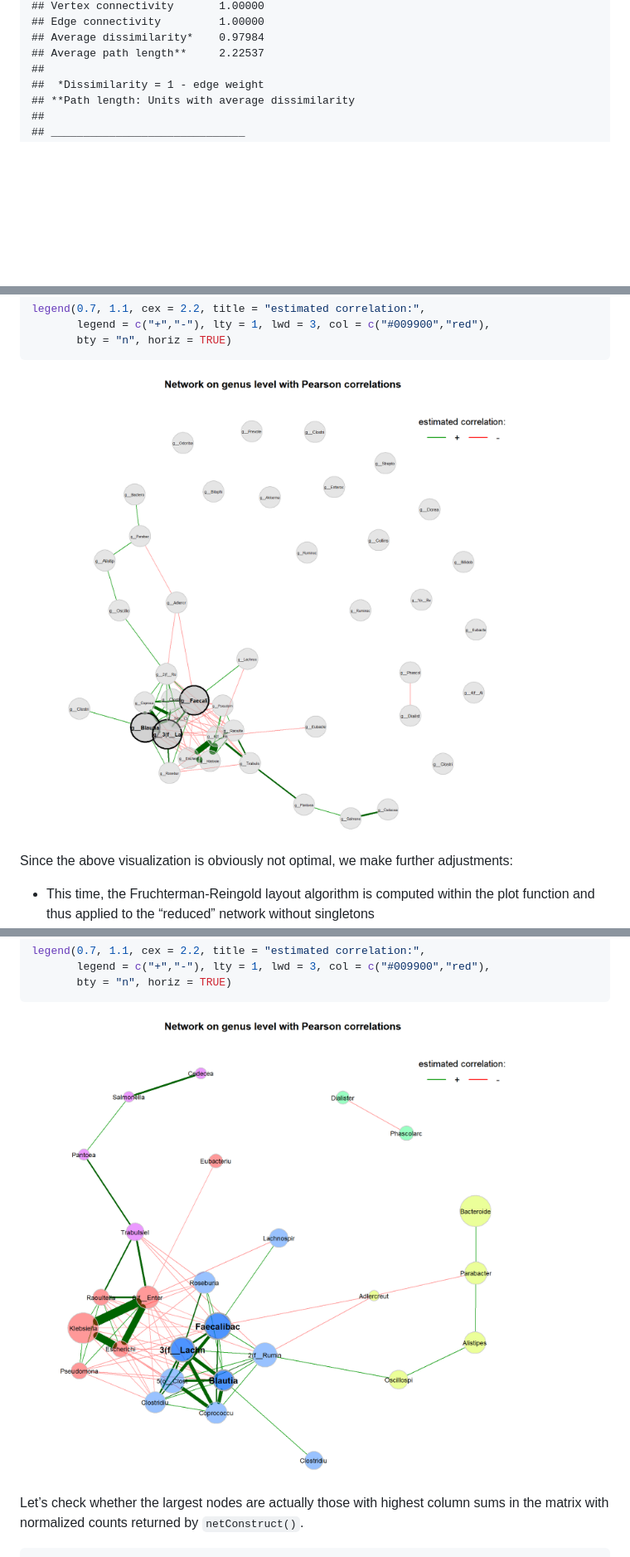
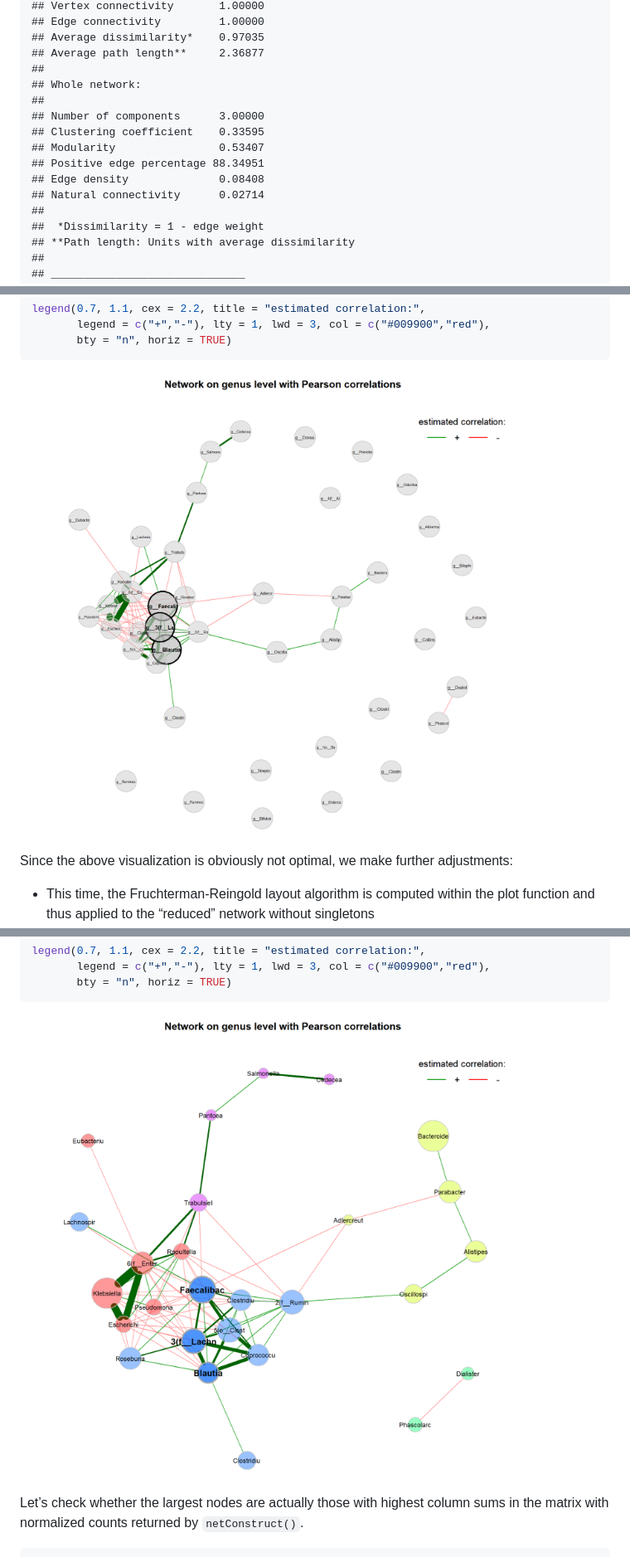
Before and after one commit to stefpeschel/NetCoMi, a Markdown page: readme.md, 3 parts joined by grey strips. Shown at 83% size. Rendered like a GitHub page; pictures changed too: man/figures/readme/single_genus_2-1.png, man/figures/readme/single_genus_3-1.png; blank space fills up the shorter version.

```diff
--- a/readme.md
+++ b/readme.md
@@ -320,7 +308,16 @@ summary(props_single, numbNodes = 5L)
     ## Vertex connectivity       1.00000
     ## Edge connectivity         1.00000
-    ## Average dissimilarity*    0.97984
-    ## Average path length**     2.22537
+    ## Average dissimilarity*    0.97035
+    ## Average path length**     2.36877
+    ##
+    ## Whole network:
+    ##
+    ## Number of components      3.00000
+    ## Clustering coefficient    0.33595
+    ## Modularity                0.53407
+    ## Positive edge percentage 88.34951
+    ## Edge density              0.08408
+    ## Natural connectivity      0.02714
     ##
     ##  *Dissimilarity = 1 - edge weight
     ## **Path length: Units with average dissimilarity
```
Also changed, not shown: other parts of readme.md (+95 -173 lines), NEWS.md (+49 -0 lines), man/figures/readme/netcomp_spring_4-1.png, man/figures/readme/netcomp_spring_5-1.png, man/figures/readme/netcomp_spring_6-1.png, man/figures/readme/single_spring_3-1.png, 3 other files.
